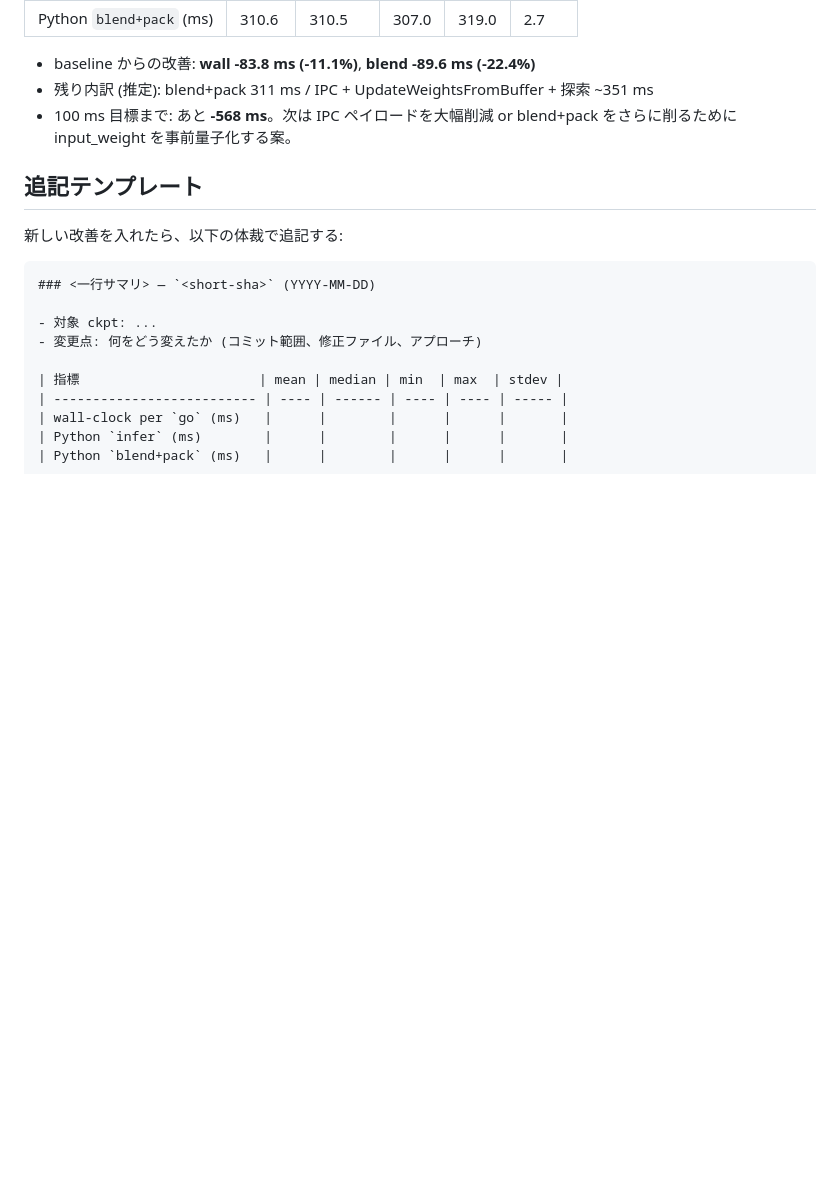
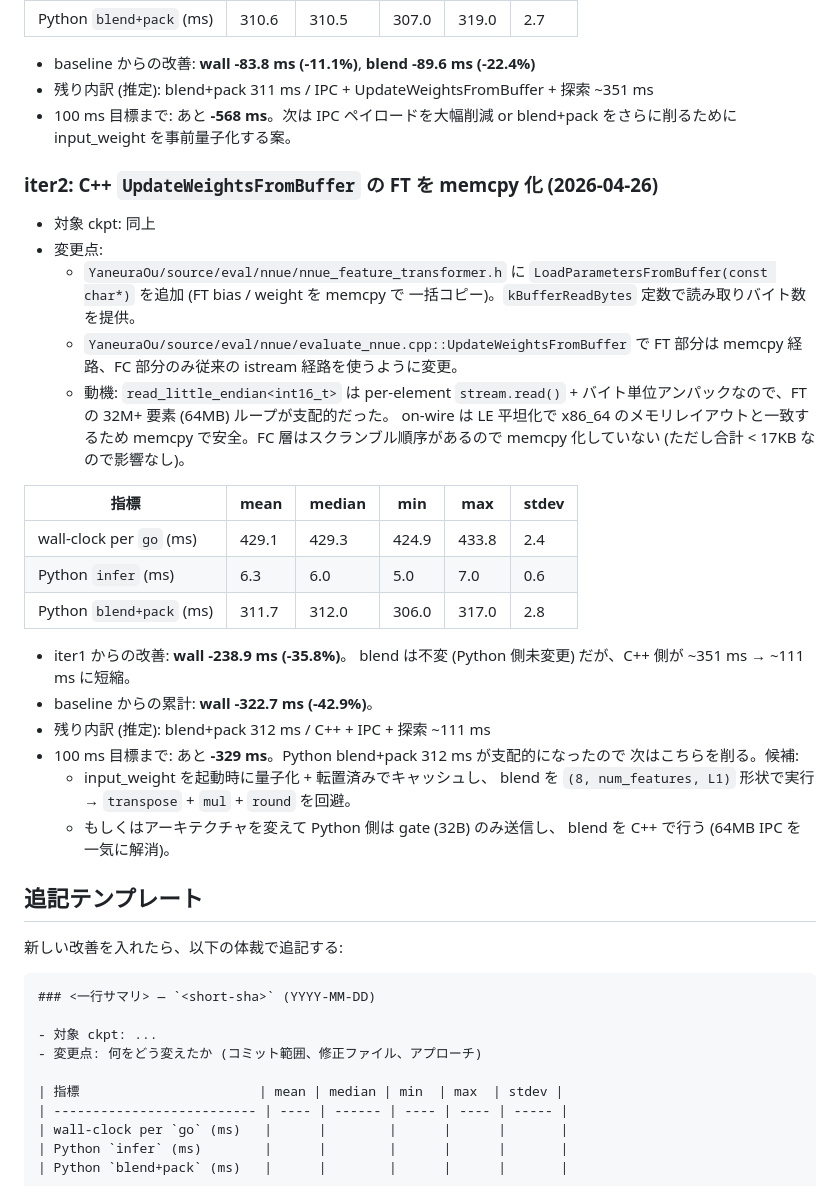
Before and after one commit to select766/shogi-nnue-experiment-2026, a Markdown page: docs/expert-blending-speed.md, the part around the change. Drawn GitHub-style; blank space fills up the shorter version.

Commit message:
合成高速化 iter2: FT バッファロードの memcpy 化と計測結果
YaneuraOu サブモジュールを更新し、FT パラメータのバッファロードを
read_little_endian ループから memcpy に置換。docs/expert-blending-speed.md
にベンチ結果を追記。

wall: 668ms → 429ms (-35.8%)。C++ 側ロードが ~351ms → ~111ms に短縮。

Co-Authored-By: Claude Opus 4.7 <noreply@anthropic.com>

```diff
--- a/docs/expert-blending-speed.md
+++ b/docs/expert-blending-speed.md
@@ -63,6 +63,38 @@ infer (gate weights 推論) は ~6ms で誤差レベル。
 - 100 ms 目標まで: あと **-568 ms**。次は IPC ペイロードを大幅削減 or
   blend+pack をさらに削るために input_weight を事前量子化する案。
 
+### iter2: C++ `UpdateWeightsFromBuffer` の FT を memcpy 化 (2026-04-26)
+
+- 対象 ckpt: 同上
+- 変更点:
+  - `YaneuraOu/source/eval/nnue/nnue_feature_transformer.h` に
+    `LoadParametersFromBuffer(const char*)` を追加 (FT bias / weight を memcpy で
+    一括コピー)。`kBufferReadBytes` 定数で読み取りバイト数を提供。
+  - `YaneuraOu/source/eval/nnue/evaluate_nnue.cpp::UpdateWeightsFromBuffer` で
+    FT 部分は memcpy 経路、FC 部分のみ従来の istream 経路を使うように変更。
+  - 動機: `read_little_endian<int16_t>` は per-element `stream.read()` +
+    バイト単位アンパックなので、FT の 32M+ 要素 (64MB) ループが支配的だった。
+    on-wire は LE 平坦化で x86_64 のメモリレイアウトと一致するため
+    memcpy で安全。FC 層はスクランブル順序があるので memcpy 化していない
+    (ただし合計 < 17KB なので影響なし)。
+
+| 指標                       | mean  | median | min   | max   | stdev |
+| -------------------------- | ----- | ------ | ----- | ----- | ----- |
+| wall-clock per `go` (ms)   | 429.1 | 429.3  | 424.9 | 433.8 | 2.4   |
+| Python `infer` (ms)        | 6.3   | 6.0    | 5.0   | 7.0   | 0.6   |
+| Python `blend+pack` (ms)   | 311.7 | 312.0  | 306.0 | 317.0 | 2.8   |
+
+- iter1 からの改善: **wall -238.9 ms (-35.8%)**。
+  blend は不変 (Python 側未変更) だが、C++ 側が ~351 ms → ~111 ms に短縮。
+- baseline からの累計: **wall -322.7 ms (-42.9%)**。
+- 残り内訳 (推定): blend+pack 312 ms / C++ + IPC + 探索 ~111 ms
+- 100 ms 目標まで: あと **-329 ms**。Python blend+pack 312 ms が支配的になったので
+  次はこちらを削る。候補:
+  - input_weight を起動時に量子化 + 転置済みでキャッシュし、
+    blend を `(8, num_features, L1)` 形状で実行 → `transpose` + `mul` + `round` を回避。
+  - もしくはアーキテクチャを変えて Python 側は gate (32B) のみ送信し、
+    blend を C++ で行う (64MB IPC を一気に解消)。
+
 ## 追記テンプレート
 
 新しい改善を入れたら、以下の体裁で追記する:
```
